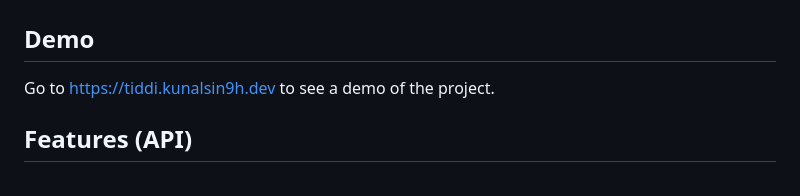
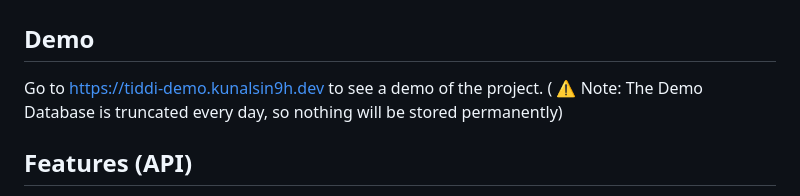
Before and after one commit to KunalSin9h/tiddi, a Markdown page: README.md, the part around the change. GitHub-like rendering.

Commit message:
add demo site

```diff
--- a/README.md
+++ b/README.md
@@ -8,7 +8,7 @@
 
 ## Demo
 
-Go to https://tiddi.kunalsin9h.dev to see a demo of the project.
+Go to https://tiddi-demo.kunalsin9h.dev to see a demo of the project. ( ⚠️ Note: The Demo Database is truncated every day, so nothing will be stored permanently)
 
 ## Features (API)
 
```
